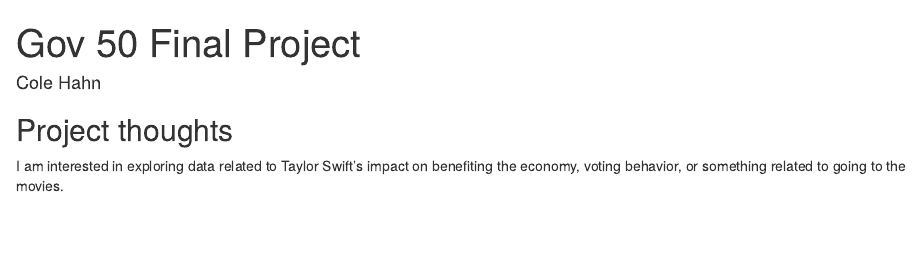
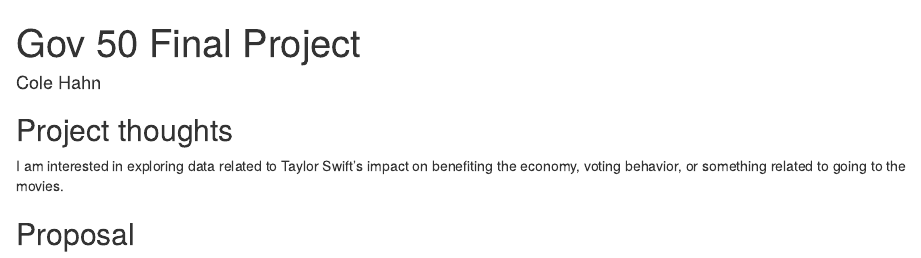
Before and after one commit to colewhahn/gov50-final-project, an R Markdown document (index.Rmd): the page in a window 1100 px wide, from its top. Rendered offline with R 4.5, knitr and Pandoc, with nearby package versions; drawn as R Markdown's standard HTML page in place of the format the file asks for.

Commit message:
Proposal

```diff
--- a/index.Rmd
+++ b/index.Rmd
@@ -12,3 +12,5 @@
 ## Project thoughts
 
 I am interested in exploring data related to Taylor Swift's impact on benefiting the economy, voting behavior, or something related to going to the movies.
+
+## Proposal
```
